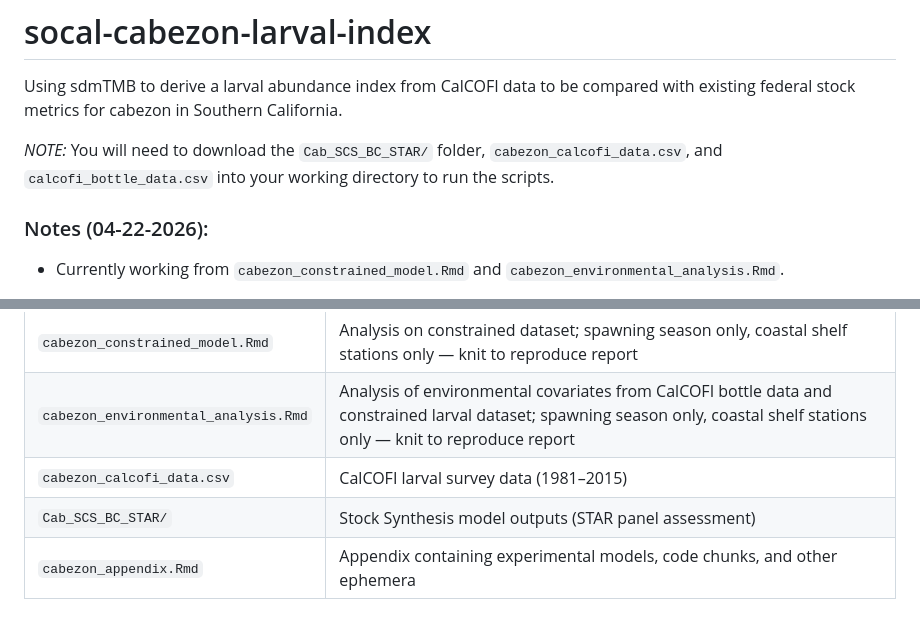
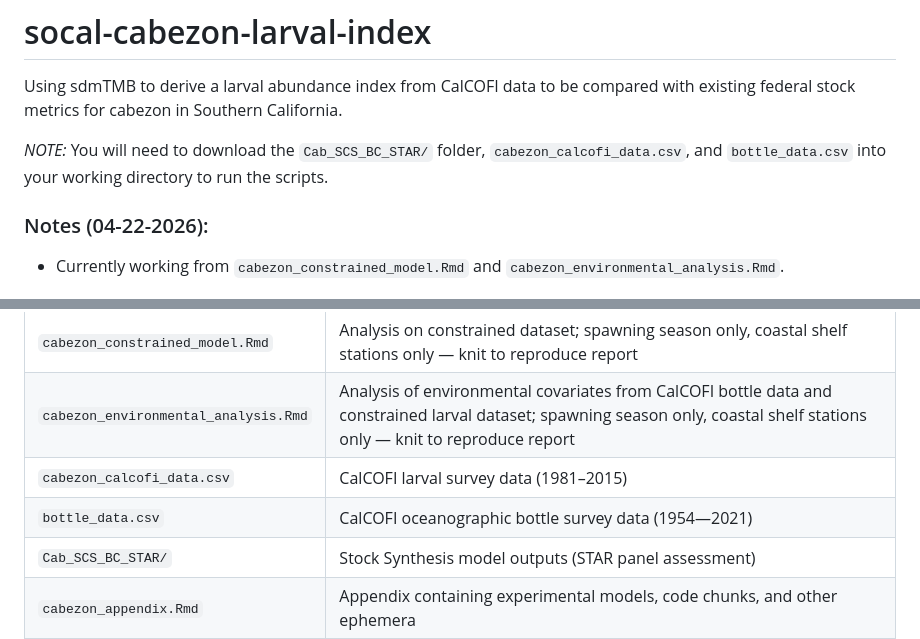
Before and after one commit to daniel-portnof/socal-cabezon-larval-index, a Markdown page: README.md, 2 parts joined by grey strips. Rendered like a GitHub page; blank space fills up the shorter version.

```diff
--- a/README.md
+++ b/README.md
@@ -1,7 +1,7 @@
 # socal-cabezon-larval-index
 Using sdmTMB to derive a larval abundance index from CalCOFI data to be compared with existing federal stock metrics for cabezon in Southern California.
 
-*NOTE:* You will need to download the `Cab_SCS_BC_STAR/` folder, `cabezon_calcofi_data.csv`, and `calcofi_bottle_data.csv` into your working directory to run the scripts.
+*NOTE:* You will need to download the `Cab_SCS_BC_STAR/` folder, `cabezon_calcofi_data.csv`, and `bottle_data.csv` into your working directory to run the scripts.
 
 ### Notes (04-22-2026):
 - Currently working from `cabezon_constrained_model.Rmd` and `cabezon_environmental_analysis.Rmd`.
@@ -35,6 +35,7 @@ Using sdmTMB to derive a larval abundance index from CalCOFI data to be compared
 | `cabezon_constrained_model.Rmd` | Analysis on constrained dataset; spawning season only, coastal shelf stations only — knit to reproduce report |
 | `cabezon_environmental_analysis.Rmd` | Analysis of environmental covariates from CalCOFI bottle data and constrained larval dataset; spawning season only, coastal shelf stations only — knit to reproduce report |
 | `cabezon_calcofi_data.csv` | CalCOFI larval survey data (1981–2015) |
+| `bottle_data.csv` | CalCOFI oceanographic bottle survey data (1954—2021) |
 | `Cab_SCS_BC_STAR/` | Stock Synthesis model outputs (STAR panel assessment) |
 | `cabezon_appendix.Rmd` | Appendix containing experimental models, code chunks, and other ephemera |
 | `cabezon_primary_analysis.R` | Standalone script — **currently outdated** |
```
